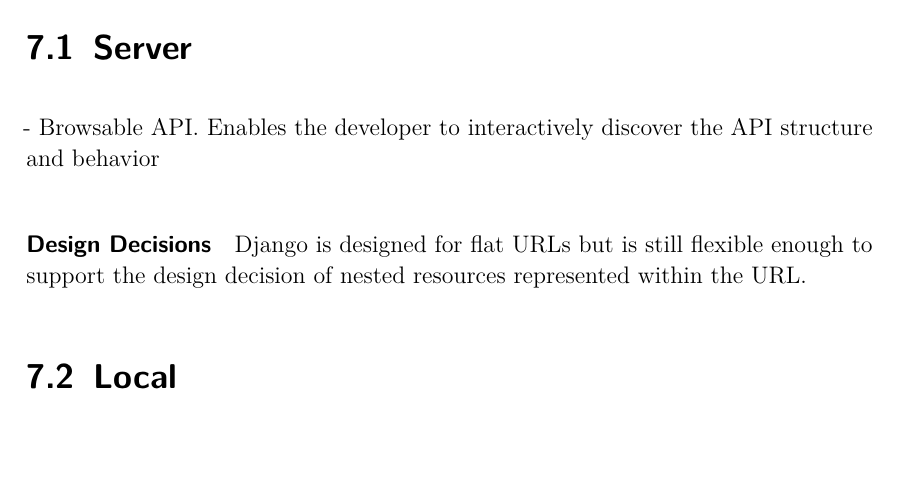
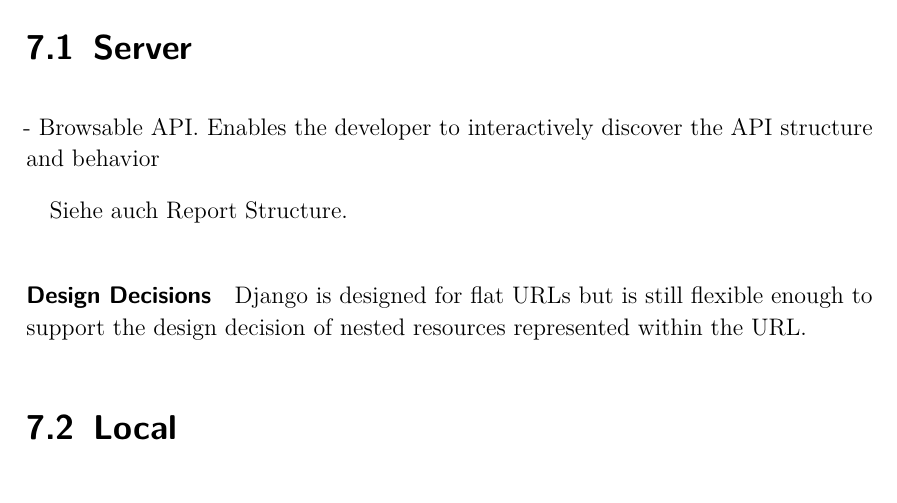
Before and after one commit to spiegelm/smart-heating-report, a LaTeX thesis (thesis.tex, which reads sections/evaluation.tex): part of page 37 of 45, cut so that both start at the same text, the shorter picture padded with empty space. Compiled offline with pdfLaTeX.

Commit message:
Comment: Look at Report Structure

```diff
--- a/sections/evaluation.tex
+++ b/sections/evaluation.tex
@@ -10,6 +10,9 @@ Raspi: 27.7 10:30 - 15:45 ausgesteckt
 
 - Browsable API. Enables the developer to interactively discover the API structure and behavior
 
+Siehe auch Report Structure.
+
+
 \paragraph{Design Decisions}
 
 Django is designed for flat URLs but is still flexible enough to support the design decision of nested resources represented within the URL.
```
